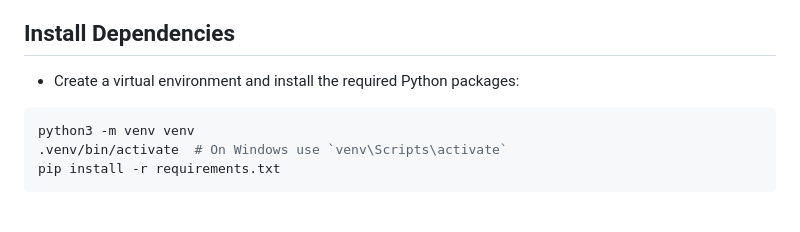
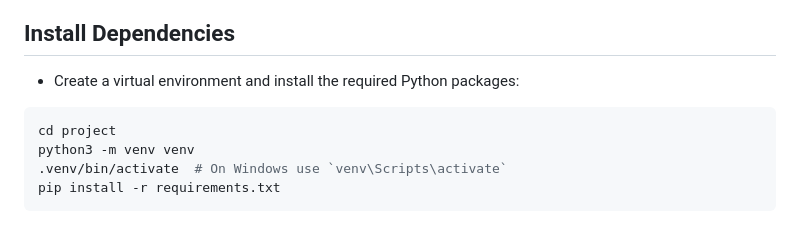
Before and after one commit to devlastu/jetbrains_Gene_Knowledge_Base_Web_Service, a Markdown page: README.md, the part around the change. Drawn GitHub-style.

````diff
--- a/README.md
+++ b/README.md
@@ -67,6 +67,7 @@ cd Gene-Knowledge-Base-Web-Service
 
 - Create a virtual environment and install the required Python packages:
 ```bash
+cd project
 python3 -m venv venv
 .venv/bin/activate  # On Windows use `venv\Scripts\activate`
 pip install -r requirements.txt
````
